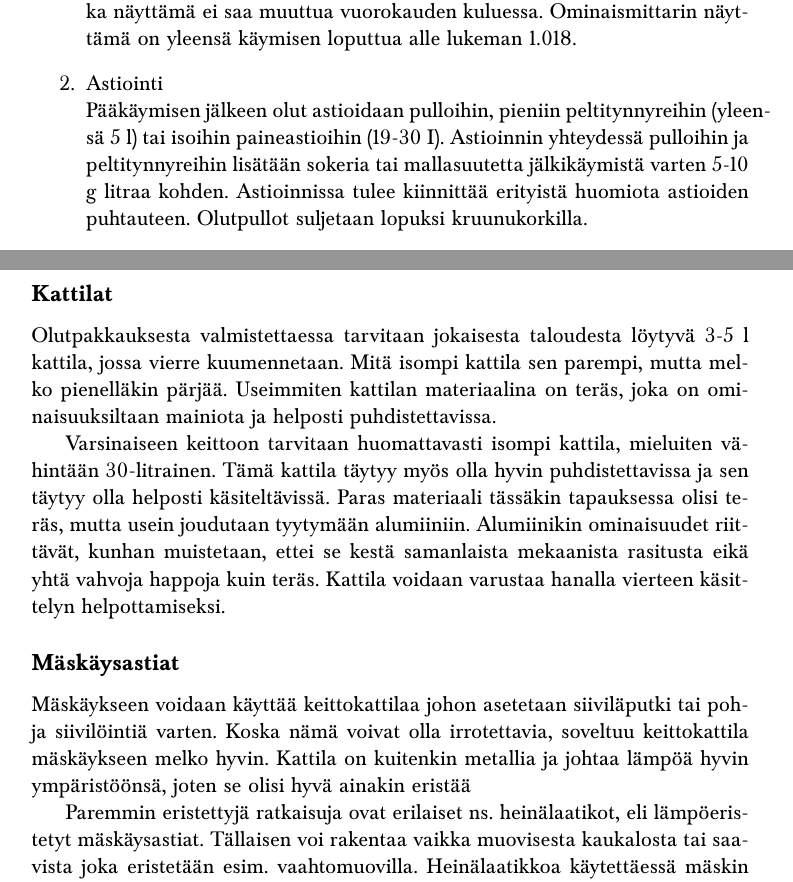
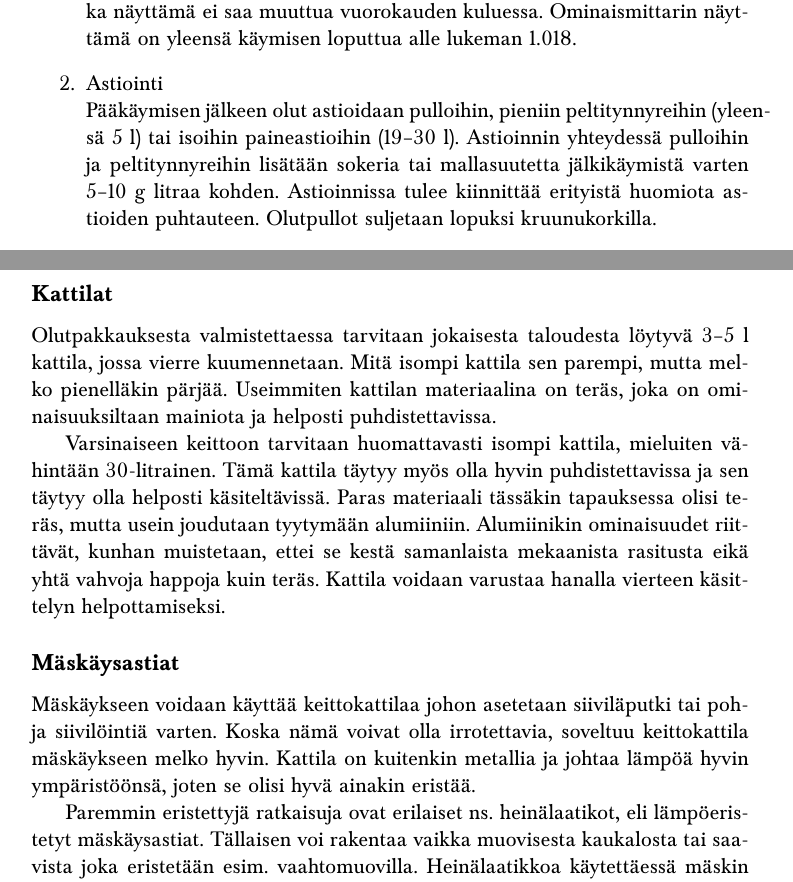
Before and after one commit to Polkury/polku-olutpruju, a LaTeX thesis (olutpruju.tex): two parts of pages 37 and 38 of 40, joined at a grey line, cut so that both start at the same text. Compiled offline with pdfLaTeX.

Commit message:
Lisää korjauksia

```diff
--- a/olutpruju.tex
+++ b/olutpruju.tex
@@ -764,9 +764,9 @@ Tarvittavat välineet uutepanovälineiden lisäksi:
 \subsection{Kaikille valmistusvaiheille yhteiset vaiheet}
 \begin{enumerate}
 \item Käyminen \hfill \\
-Hiivauksen jälkeen olut käy hiivatyypistä riippuen viikosta kuukauteen. Tätä vaihetta kutsutaan pääkäymiseksi (kts. 5) Käymisen päättyminen havaitaan siitä, että vesilukosta tulevien kuplien väli kasvaa selvästi yli minuuttiin. Käymisen loppuminen varmistetaan ominaispainomittarilla, jonka näyttämä ei saa muuttua vuorokauden kuluessa. Ominaismittarin näyttämä on yleensä käymisen loputtua alle lukeman 1.018.
+Hiivauksen jälkeen olut käy hiivatyypistä riippuen viikosta kuukauteen. Tätä vaihetta kutsutaan pääkäymiseksi (kts. 5). Käymisen päättyminen havaitaan siitä, että vesilukosta tulevien kuplien väli kasvaa selvästi yli minuuttiin. Käymisen loppuminen varmistetaan ominaispainomittarilla, jonka näyttämä ei saa muuttua vuorokauden kuluessa. Ominaismittarin näyttämä on yleensä käymisen loputtua alle lukeman 1.018.
 \item Astiointi \hfill \\
-Pääkäymisen jälkeen olut astioidaan pulloihin, pieniin peltitynnyreihin (yleensä 5 l) tai isoihin paineastioihin (19-30 I). Astioinnin yhteydessä pulloihin ja peltitynnyreihin lisätään sokeria tai mallasuutetta jälkikäymistä varten 5-10 g litraa kohden. Astioinnissa tulee kiinnittää erityistä huomiota astioiden puhtauteen. Olutpullot suljetaan lopuksi kruunukorkilla.
+Pääkäymisen jälkeen olut astioidaan pulloihin, pieniin peltitynnyreihin (yleensä 5 l) tai isoihin paineastioihin (19--30 l). Astioinnin yhteydessä pulloihin ja peltitynnyreihin lisätään sokeria tai mallasuutetta jälkikäymistä varten 5--10 g litraa kohden. Astioinnissa tulee kiinnittää erityistä huomiota astioiden puhtauteen. Olutpullot suljetaan lopuksi kruunukorkilla.
 \item Jälkikäyminen \hfill \\
 Astioinnin jälkeen olut jälkikäytettään hiivalle ominaisessa lämmössä (kts. 5) viikosta kuukauteen. Jälkikäymisen aikana olueen kehittyy hiilidioksidia joka saa oluen vaahtoamaan ja tuntumaan raikkaalta.
 \item Varastointi \hfill \\
@@ -778,13 +778,13 @@ Ohessa esitellään lyhyesti oluenvalmistuksessa käytettäviä laitteita ja vä
 
 \subsection*{Kattilat}
 
-Olutpakkauksesta valmistettaessa tarvitaan jokaisesta taloudesta löytyvä 3-5 l kattila, jossa vierre kuumennetaan. Mitä isompi kattila sen parempi, mutta melko pienelläkin pärjää. Useimmiten kattilan materiaalina on teräs, joka on ominaisuuksiltaan mainiota ja helposti puhdistettavissa.
+Olutpakkauksesta valmistettaessa tarvitaan jokaisesta taloudesta löytyvä 3--5 l kattila, jossa vierre kuumennetaan. Mitä isompi kattila sen parempi, mutta melko pienelläkin pärjää. Useimmiten kattilan materiaalina on teräs, joka on ominaisuuksiltaan mainiota ja helposti puhdistettavissa.
 
 Varsinaiseen keittoon tarvitaan huomattavasti isompi kattila, mieluiten vähintään 30-litrainen. Tämä kattila täytyy myös olla hyvin puhdistettavissa ja sen täytyy olla helposti käsiteltävissä. Paras materiaali tässäkin tapauksessa olisi teräs, mutta usein joudutaan tyytymään alumiiniin. Alumiinikin ominaisuudet riittävät, kunhan muistetaan, ettei se kestä samanlaista mekaanista rasitusta eikä yhtä vahvoja happoja kuin teräs. Kattila voidaan varustaa hanalla vierteen käsittelyn helpottamiseksi.
 
 \subsection*{Mäskäysastiat}
 
-Mäskäykseen voidaan käyttää keittokattilaa johon asetetaan siiviläputki tai pohja siivilöintiä varten. Koska nämä voivat olla irrotettavia, soveltuu keittokattila mäskäykseen melko hyvin. Kattila on kuitenkin metallia ja johtaa lämpöä hyvin ympäristöönsä, joten se olisi hyvä ainakin eristää
+Mäskäykseen voidaan käyttää keittokattilaa johon asetetaan siiviläputki tai pohja siivilöintiä varten. Koska nämä voivat olla irrotettavia, soveltuu keittokattila mäskäykseen melko hyvin. Kattila on kuitenkin metallia ja johtaa lämpöä hyvin ympäristöönsä, joten se olisi hyvä ainakin eristää.
 
 Paremmin eristettyjä ratkaisuja ovat erilaiset ns. heinälaatikot, eli lämpöeristetyt mäskäysastiat. Tällaisen voi rakentaa vaikka muovisesta kaukalosta tai saavista joka eristetään esim. vaahtomuovilla. Heinälaatikkoa käytettäessä mäskin lämmitys hoidetaan lämpimällä vedellä.
 
```
Also changed, not shown: olutpruju.tex (8 more changed lines).
